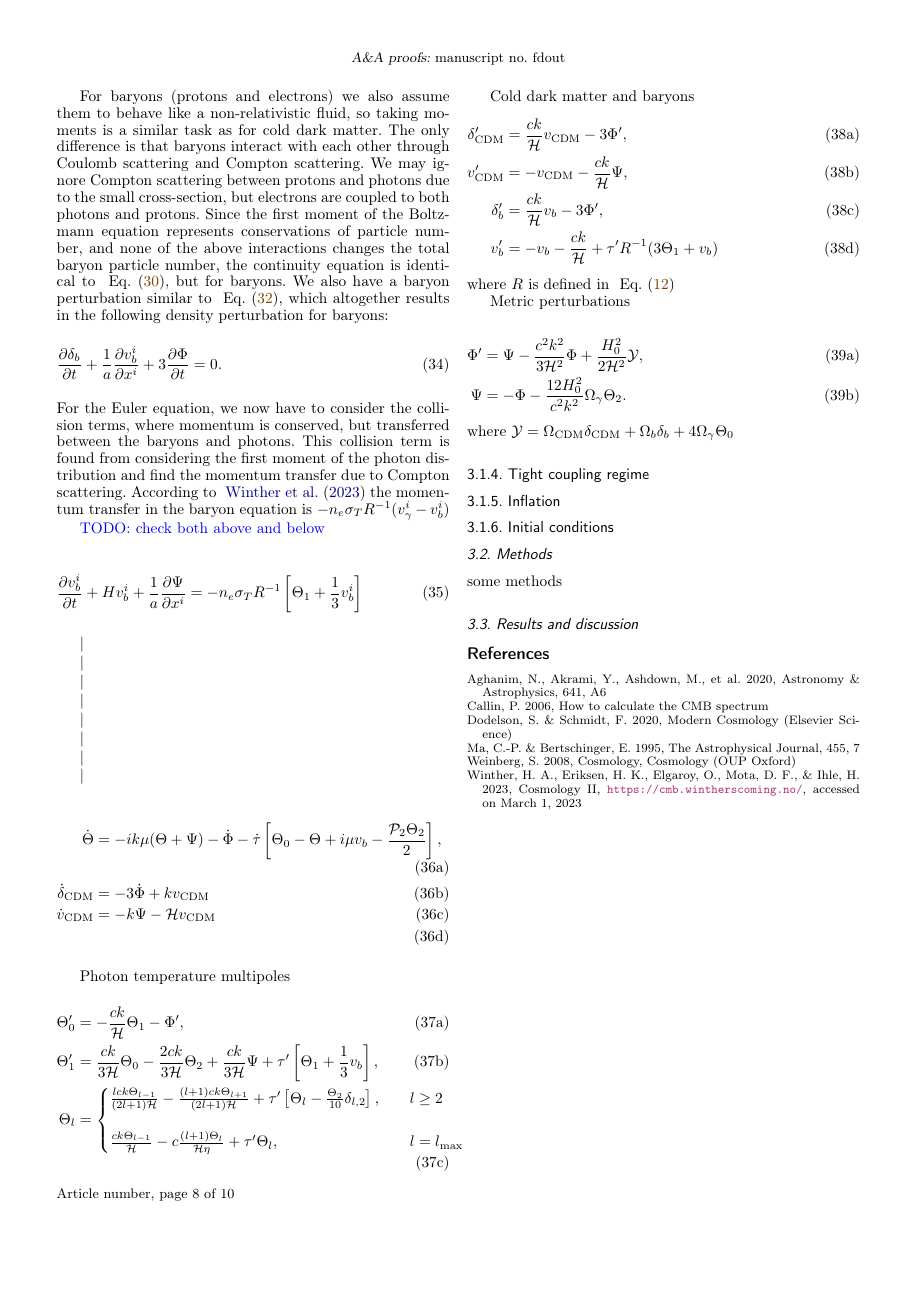
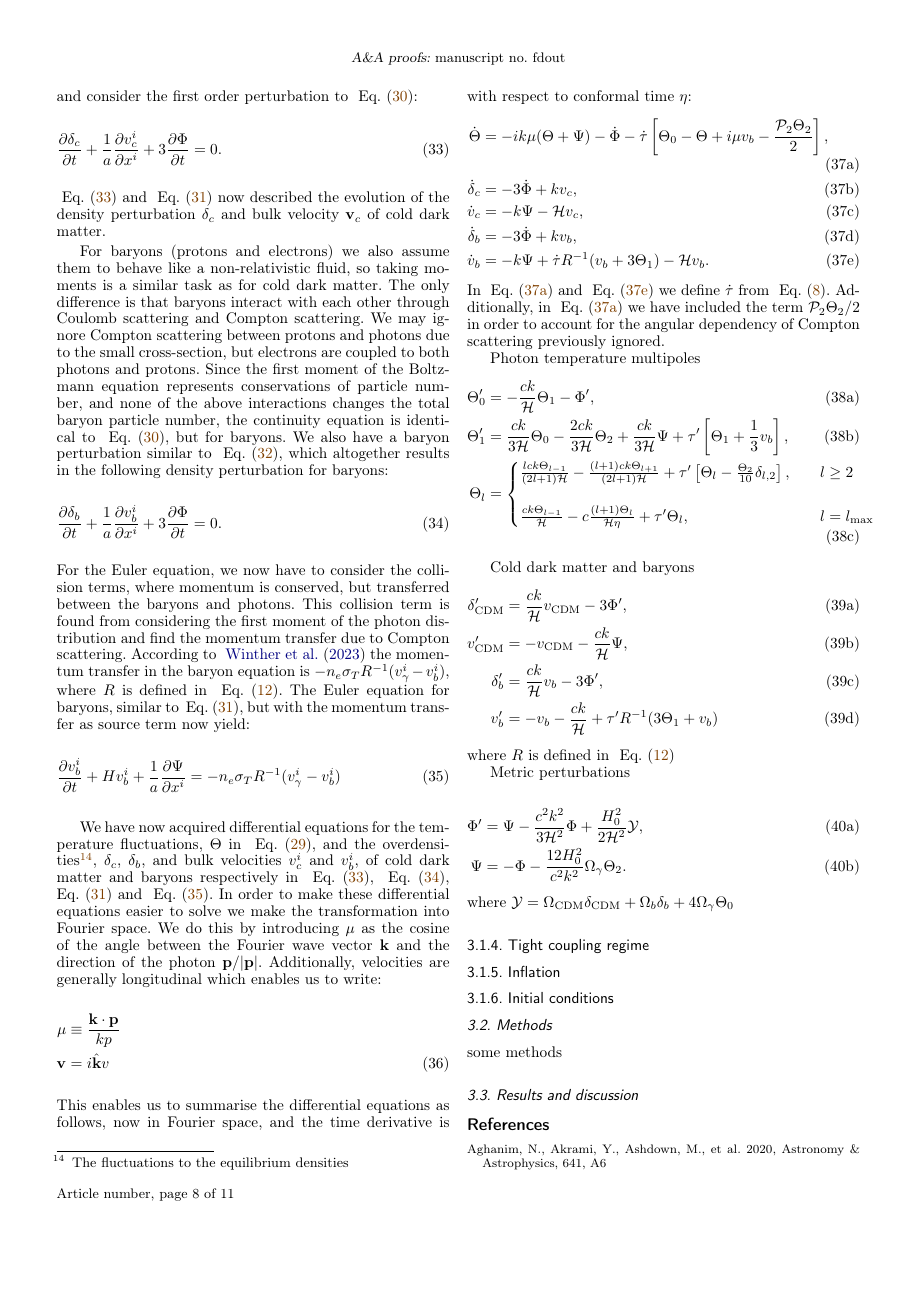
Before and after one commit to Johanmkr/AST5220, a LaTeX paper (project/tex/cosmology2_report.tex, which reads project/tex/sections/M3/m3_theory.tex): page 8 of 10 before the commit and page 8 of 11 after it. Compiled offline with pdfLaTeX.

Commit message:
still working on theory

```diff
--- a/project/tex/sections/M3/m3_theory.tex
+++ b/project/tex/sections/M3/m3_theory.tex
@@ -92,39 +93,29 @@
     \begin{equation}\label{eq:m3:theory:baryon_density_perturbation}
         \pdv{\delta_b}{t}+\frac{1}{a}\pdv{v_b^i}{x^i} + 3\pdv{\Phi}{t} = 0.
     \end{equation}
-    For the Euler equation, we now have to consider the collision terms, where momentum is conserved, but transferred between the baryons and photons. This collision term is found from considering the first moment of the photon distribution and find the momentum transfer due to Compton scattering. According to ~\cite{AST5220LectureNotes} the momentum transfer in the baryon equation is $-n_e\sigma_TR^{-1}(v_\gamma^i-v_b^i)$
-
-
-    \TODO{check both above and below}
-
-    \begin{equation}
-        \pdv{v_b^i}{t}+Hv_b^i + \frac{1}{a}\pdv{\Psi}{x^i} = -n_e\sigma_TR^{-1}\left[\T_1+\frac{1}{3}v_b^i\right]
+    For the Euler equation, we now have to consider the collision terms, where momentum is conserved, but transferred between the baryons and photons. This collision term is found from considering the first moment of the photon distribution and find the momentum transfer due to Compton scattering. According to ~\cite{AST5220LectureNotes} the momentum transfer in the baryon equation is $-n_e\sigma_TR^{-1}(v_\gamma^i-v_b^i)$, where $R$ is defined in ~\cref{eq:m2:theory:sound_speed}. The Euler equation for baryons, similar to ~\cref{eq:m3:theory:cdm_euler_equation}, but with the momentum transfer as source term now yield:
+    \begin{equation}\label{eq:m3:theory:baryon_euler_equation}
+        \pdv{v_b^i}{t}+Hv_b^i + \frac{1}{a}\pdv{\Psi}{x^i} = -n_e\sigma_TR^{-1}(v_\gamma^i-v_b^i)
     \end{equation}
 
-    |
-
-    |
-
-    |
-
-    |
-
-    |
-
-    |
-
-    |
-
-    |
-
-
-    \begin{subequations}
+    We have now acquired differential equations for the temperature fluctuations, $\T$ in ~\cref{eq:m3:theory:boltzmann_equation_radiation_full}, and the overdensities\footnote{The fluctuations to the equilibrium densities}, $\delta_c$, $\delta_b$, and bulk velocities $v_c^i$ and $v_b^i$, of cold dark matter and baryons respectively in ~\cref{eq:m3:theory:cdm_density_perturbation}, ~\cref{eq:m3:theory:baryon_density_perturbation}, ~\cref{eq:m3:theory:cdm_euler_equation} and ~\cref{eq:m3:theory:baryon_euler_equation}. In order to make these differential equations easier to solve we make the transformation into Fourier space. We do this by introducing $\mu$ as the cosine of the angle between the Fourier wave vector $\vec{k}$ and the direction of the photon $\vec{p}/\abs{\vec{p}}$. Additionally, velocities are generally longitudinal which enables us to write:
+    \begin{equation}\label{eq:m3:theory:mu_and_longitudinal_vel_def}
+        \begin{split}
+            \mu &\equiv \frac{\vec{k}\cdot\vec{p}}{kp} \\
+            \vec{v} &= i\hat{\vec{k}}v
+        \end{split}
+    \end{equation}
+    This enables us to summarise the differential equations as follows, now in Fourier space, and the time derivative is with respect to conformal time $\eta$:
+    \begin{subequations}\label{eq:m3:theory:diff_eqs_fourier_conformal}
         \begin{align}
-            \dot{\T} &= -ik\mu(\T+\Psi)-\dot{\Phi}-\dot{\tau}\left[\T_0-\T+i\mu v_b-\frac{\mathcal{P}_2\T_2}{2}\right],\\
-            \dot{\delta}_\cdm &= -3\dot{\Phi}+kv_\cdm \\
-            \dot{v}_\cdm &= -k\Psi-\Hp v_\cdm \\
+            \dot{\T} &= -ik\mu(\T+\Psi)-\dot{\Phi}-\dot{\tau}\left[\T_0-\T+i\mu v_b-\frac{\mathcal{P}_2\T_2}{2}\right], \label{eq:m3:theory:diff_eq_FC_theta}\\
+            \dot{\delta}_c &= -3\dot{\Phi}+kv_c, \label{eq:m3:theory:diff_eq_FC_delta_c}\\
+            \dot{v}_c &= -k\Psi-\Hp v_c, \label{eq:m3:theory:diff_eq_FC_v_c}\\
+            \dot{\delta}_b &= -3\dot{\Phi} + kv_b, \label{eq:m3:theory:diff_eq_FC_delta_b}\\
+            \dot{v}_b &= -k\Psi + \dot{\tau}R^{-1}(v_b+3\T_1) - \Hp v_b. \label{eq:m3:theory:diff_eq_FC_v_b}
         \end{align}
     \end{subequations}
+    In ~\cref{eq:m3:theory:diff_eq_FC_theta} and ~\cref{eq:m3:theory:diff_eq_FC_v_b} we define $\dot{\tau}$ from ~\cref{eq:m2:theory:optical_depth}. Additionally, in ~\cref{eq:m3:theory:diff_eq_FC_theta} we have included the term $\mathcal{P}_2\T_2/2$ in order to account for the angular dependency of Compton scattering previously ignored.
 
 
     Photon temperature multipoles
```
Also changed, not shown: project/tex/sections/M2/m2_theory.tex (+1 -1 lines), project/tex/cosmology2_report.pdf, project/tex/sections/M3/m3_theory.tex (5 more changed lines).
